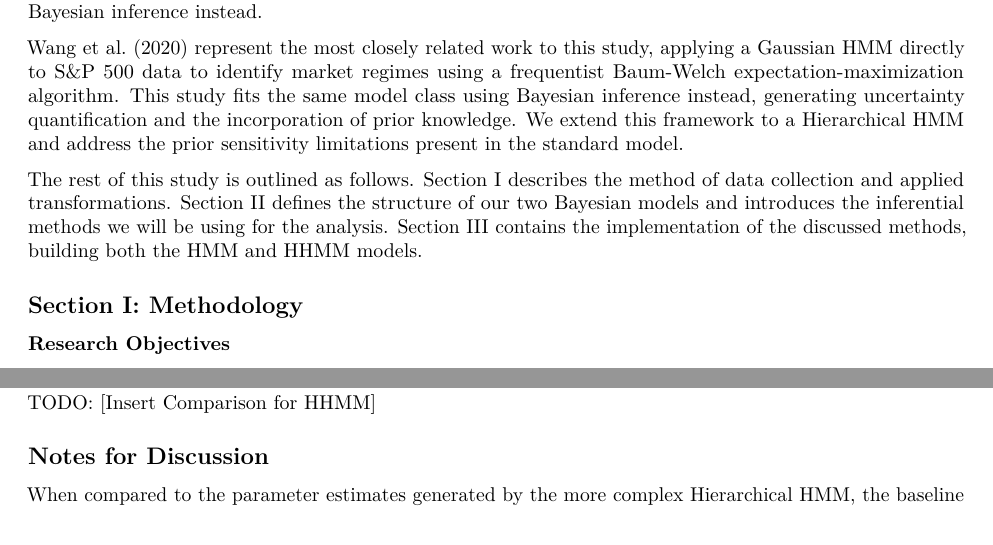
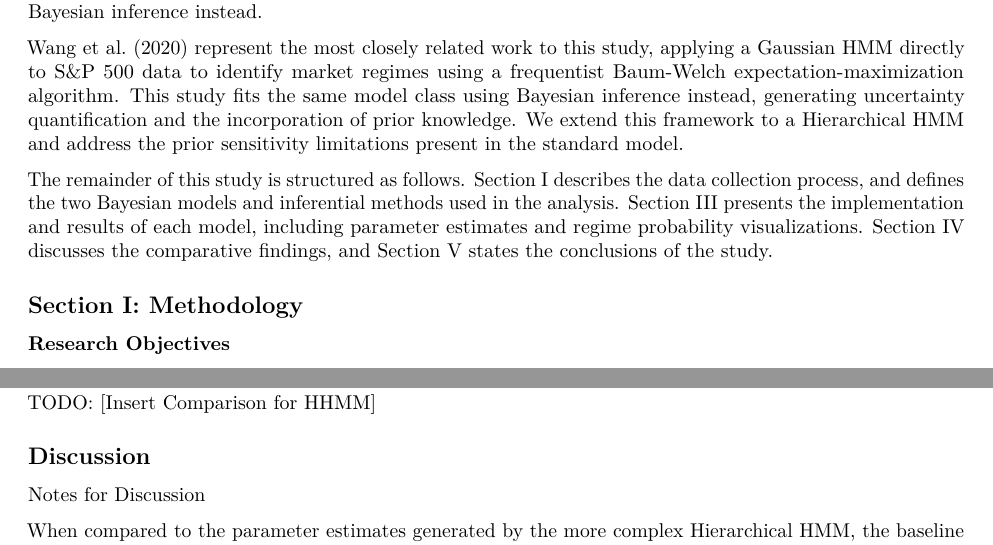
Before and after one commit to liang-mikayla/stat405-project, an R Markdown document (Final Report.Rmd): two parts of pages 2 and 15 of 19, joined at a grey line, cut so that both start at the same text. Rendered offline with R 4.5, knitr and Pandoc, then LaTeX, with nearby package versions; some code elsewhere in the file could not run offline.

Commit message:
description of section flow

```diff
--- a/Final Report.Rmd
+++ b/Final Report.Rmd
@@ -33,7 +33,7 @@ For frequentist volatility modelling, Engle (1982) introduced the ARCH model and
 
 Wang et al. (2020) represent the most closely related work to this study, applying a Gaussian HMM directly to S&P 500 data to identify market regimes using a frequentist Baum-Welch expectation-maximization algorithm. This study fits the same model class using Bayesian inference instead, generating uncertainty quantification and the incorporation of prior knowledge. We extend this framework to a Hierarchical HMM and address the prior sensitivity limitations present in the standard model.
 
-The rest of this study is outlined as follows. Section I describes the method of data collection and applied transformations. Section II defines the structure of our two Bayesian models and introduces the inferential methods we will be using for the analysis. Section III contains the implementation of the discussed methods, building both the HMM and HHMM models.
+The remainder of this study is structured as follows. Section I describes the data collection process, and defines the two Bayesian models and inferential methods used in the analysis. Section III presents the implementation and results of each model, including parameter estimates and regime probability visualizations. Section IV discusses the comparative findings, and Section V states the conclusions of the study.
 
 ## Section I: Methodology
 
@@ -634,7 +634,9 @@ as.data.frame(fit_vi_hhmm$summary(c("P11", "P22", "sigma_1", "sigma_2")))
 
 TODO: [Insert Comparison for HHMM]
 
-## Notes for Discussion
+## Discussion
+
+Notes for Discussion
 
 When compared to the parameter estimates generated by the more complex Hierarchical HMM, the baseline estimates remain remarkably stable. The near-identical recovery of both the emission volatilities and the transition matrix across different model architectures demonstrates high parameter robustness, confirming that these volatility regimes are intrinsic features of the data rather than artifacts of a specific prior structure.
 
```
